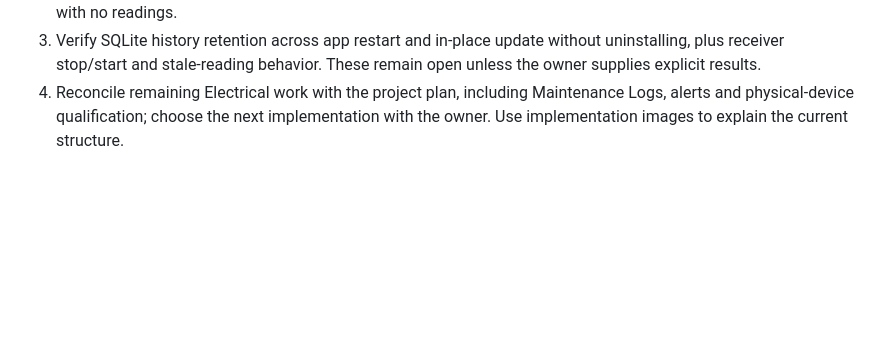
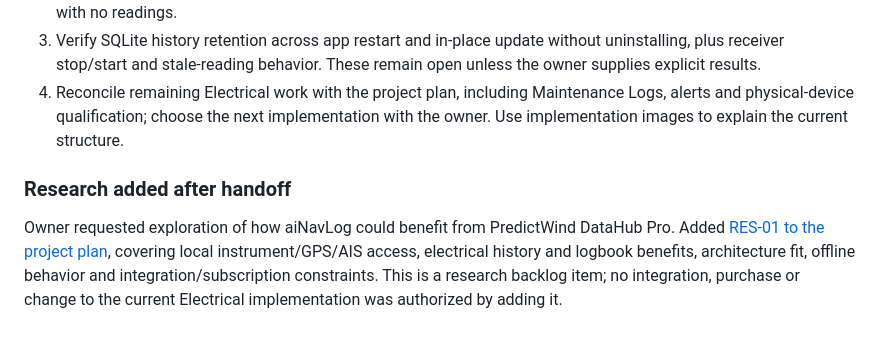
Before and after one commit to amanlig/aiNavLog, a Markdown page: docs/status/status-2026-10-28.md, the part around the change. GitHub-like rendering; blank space fills up the shorter version.

```diff
--- a/docs/status/status-2026-10-28.md
+++ b/docs/status/status-2026-10-28.md
@@ -226,3 +226,12 @@ Maintenance Logs are still a placeholder; the full Electrical slice is not compl
 4. Reconcile remaining Electrical work with the project plan, including Maintenance
    Logs, alerts and physical-device qualification; choose the next implementation
    with the owner. Use implementation images to explain the current structure.
+
+### Research added after handoff
+
+Owner requested exploration of how aiNavLog could benefit from PredictWind
+DataHub Pro. Added [RES-01 to the project plan](../project-plan.md#res-01--explore-predictwind-datahub-pro-benefits-for-ainavlog),
+covering local instrument/GPS/AIS access, electrical history and logbook benefits,
+architecture fit, offline behavior and integration/subscription constraints.
+This is a research backlog item; no integration, purchase or change to the current
+Electrical implementation was authorized by adding it.
```
Also changed, not shown: docs/project-plan.md (+38 -0 lines).
